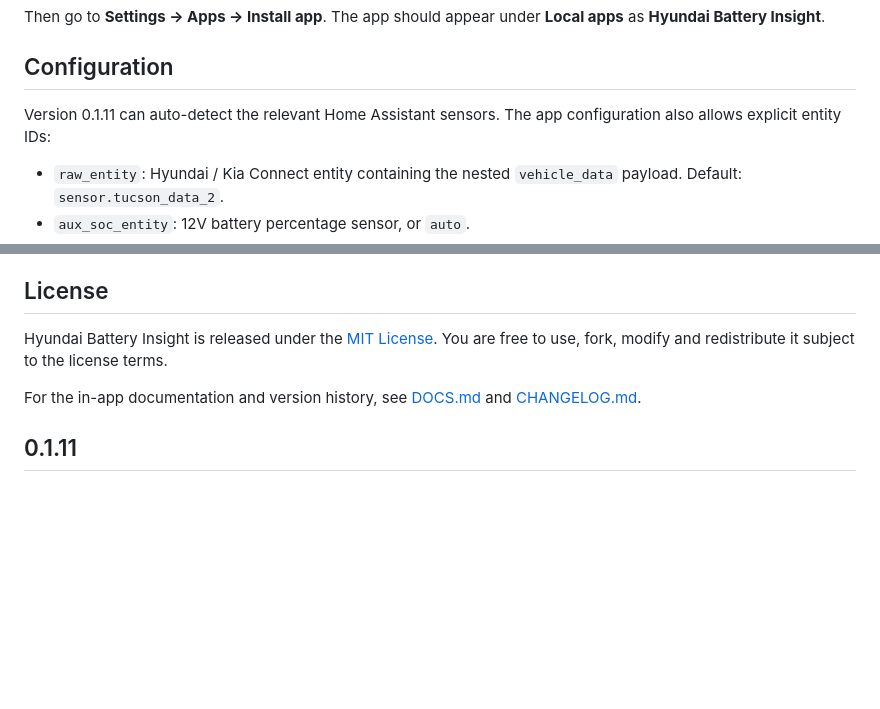
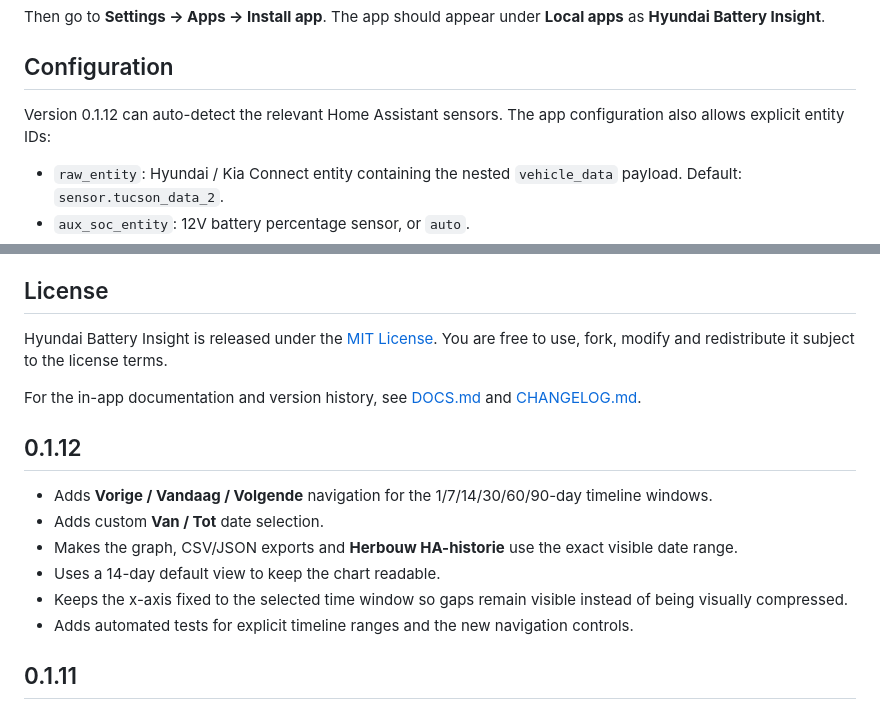
Before and after one commit to rvdheuvel72/Hyundai-Battery-Insight, a Markdown page: README.md, 2 parts joined by grey strips. Rendered like a GitHub page; blank space fills up the shorter version.

Commit message:
Update README for 0.1.12 timeline navigation

```diff
--- a/README.md
+++ b/README.md
@@ -108,7 +108,7 @@ Then go to **Settings → Apps → Install app**. The app should appear under **
 
 ## Configuration
 
-Version 0.1.11 can auto-detect the relevant Home Assistant sensors. The app configuration also allows explicit entity IDs:
+Version 0.1.12 can auto-detect the relevant Home Assistant sensors. The app configuration also allows explicit entity IDs:
 
 - `raw_entity`: Hyundai / Kia Connect entity containing the nested `vehicle_data` payload. Default: `sensor.tucson_data_2`.
 - `aux_soc_entity`: 12V battery percentage sensor, or `auto`.
@@ -184,6 +184,15 @@ Hyundai Battery Insight is released under the [MIT License](LICENSE). You are fr
 
 For the in-app documentation and version history, see [DOCS.md](hyundai_battery_insight/DOCS.md) and [CHANGELOG.md](hyundai_battery_insight/CHANGELOG.md).
 
+## 0.1.12
+
+- Adds **Vorige / Vandaag / Volgende** navigation for the 1/7/14/30/60/90-day timeline windows.
+- Adds custom **Van / Tot** date selection.
+- Makes the graph, CSV/JSON exports and **Herbouw HA-historie** use the exact visible date range.
+- Uses a 14-day default view to keep the chart readable.
+- Keeps the x-axis fixed to the selected time window so gaps remain visible instead of being visually compressed.
+- Adds automated tests for explicit timeline ranges and the new navigation controls.
+
 ## 0.1.11
 
 - Makes **Herbouw HA-historie** use the currently selected display period.
```
